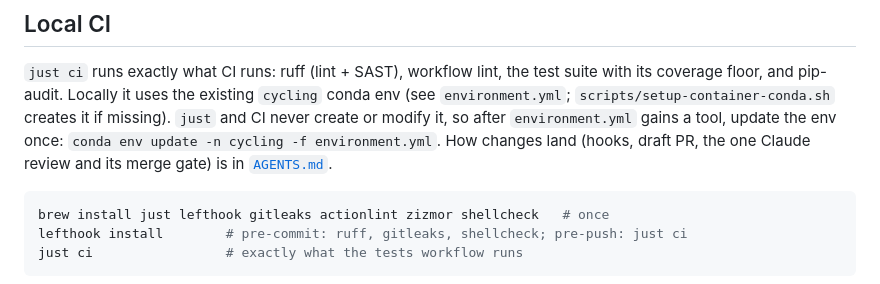
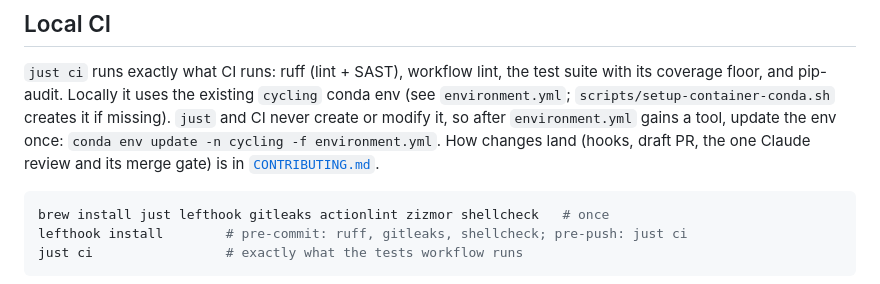
Before and after one commit to fmasi/cycling-analysis-agent, a Markdown page: README.md, the part around the change. Drawn GitHub-style.

````diff
--- a/README.md
+++ b/README.md
@@ -147,7 +147,7 @@ coverage floor, and pip-audit. Locally it uses the existing `cycling` conda env
 `environment.yml`; `scripts/setup-container-conda.sh` creates it if missing). `just` and CI never
 create or modify it, so after `environment.yml` gains a tool, update the env once:
 `conda env update -n cycling -f environment.yml`. How changes land (hooks, draft PR, the one
-Claude review and its merge gate) is in [`AGENTS.md`](AGENTS.md).
+Claude review and its merge gate) is in [`CONTRIBUTING.md`](CONTRIBUTING.md).
 
 ```bash
 brew install just lefthook gitleaks actionlint zizmor shellcheck   # once
````
Also changed, not shown: CLAUDE.md (+1 -1 lines), CONTRIBUTING.md (added, +86 -0 lines).
